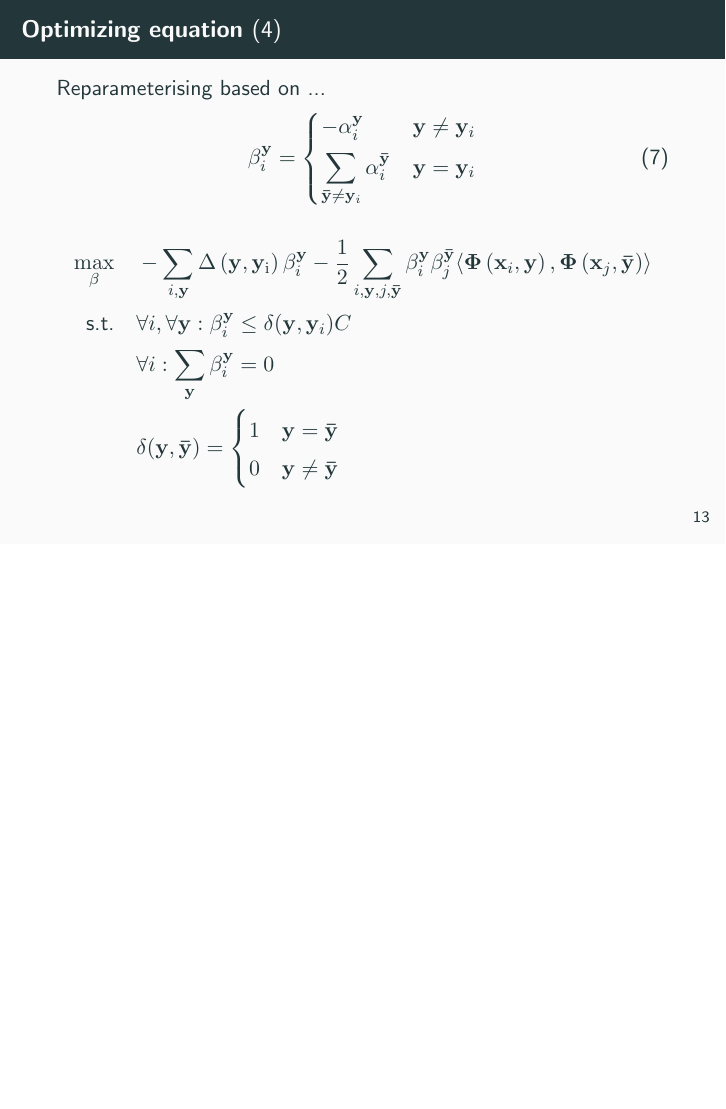
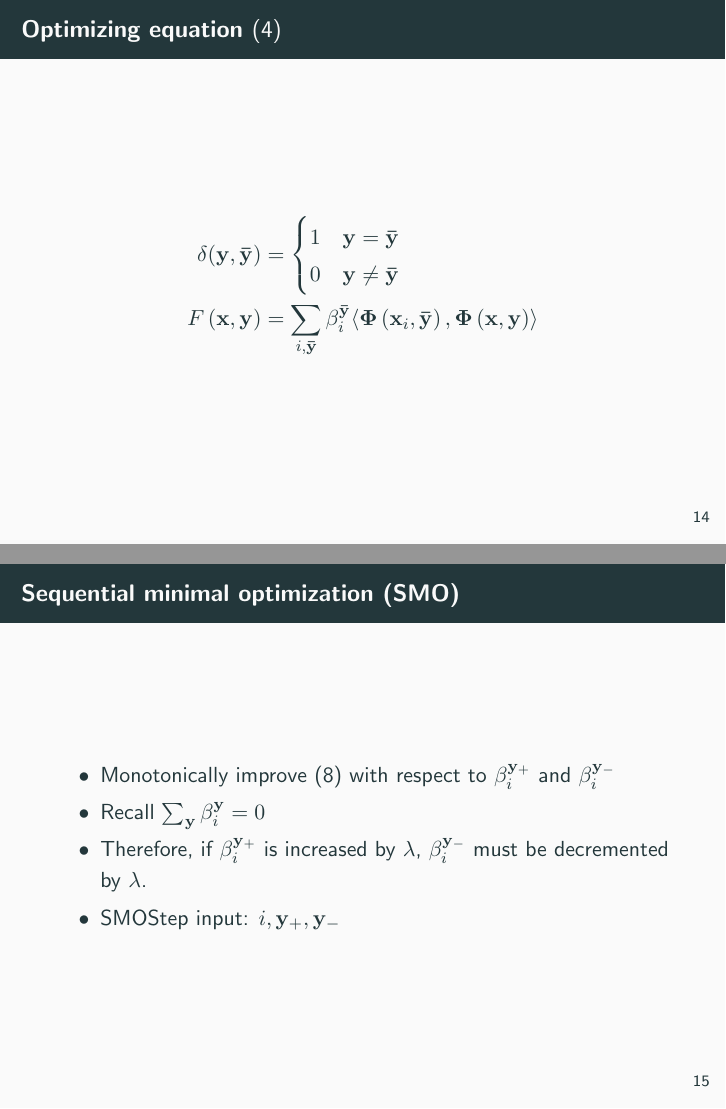
Before and after one commit to brobeson/class, LaTeX slides (cs_7680_computer_vision/presentation/main.tex, which reads cs_7680_computer_vision/presentation/struck.tex): page 19 of 31 before the commit and pages 20 and 21 of 34 after it, the two joined at a grey line, the shorter picture padded with empty space. Compiled offline with pdfLaTeX.

Commit message:
cs 7680 - more work on my lecture

```diff
--- a/cs_7680_computer_vision/presentation/struck.tex
+++ b/cs_7680_computer_vision/presentation/struck.tex
@@ -81,12 +81,10 @@
                              \end{dcases}
     \end{equation}
 
-    \begin{equation}
+    \begin{equation} \label{eq:maximizig_beta}
         \begin{aligned}
             \max_{\beta} \quad & -\sum_{i,\mathbf{y}} \struckDelta \beta_i^\mathbf{y} -
                 \frac{1}{2} \sum_{i,\mathbf{y},j,\mathbf{\bar{y}}} \beta_i^\mathbf{y}
                 \beta_j^\mathbf{\bar{y}} \langle \mathbf{\Phi}\left( \mathbf{x}_i, \mathbf{y}
                 \right), \mathbf{\Phi}\left( \mathbf{x}_j, \mathbf{\bar{y}} \right) \rangle \\
             \st & \forall i, \forall \mathbf{y} : \beta_i^\mathbf{y} \le \delta(\mathbf{y}, \mathbf{y}_i) C \\
-                & \forall i: \sum_\mathbf{y} \beta_i^\mathbf{y} = 0 \\
-                & \delta(\mathbf{y}, \mathbf{\bar{y}}) = \begin{cases}
@@ -93,3 +96,26 @@
+\begin{frame}
+    \frametitle{Optimizing equation \eqref{eq:minimizing_hyperplane}}
+    \[
+        \begin{aligned}
+            \delta(\mathbf{y}, \mathbf{\bar{y}}) &= \begin{cases}
                                                     1 & \mathbf{y} = \mathbf{\bar{y}} \\
                                                     0 & \mathbf{y} \ne \mathbf{\bar{y}}
                                                \end{cases} \nonumber \\
+            F\left(\mathbf{x}, \mathbf{y}\right) & = \sum_{i, \mathbf{\bar{y}}} \beta_i^\mathbf{\bar{y}}
+                \langle \mathbf{\Phi}\left(\mathbf{x}_i, \mathbf{\bar{y}}\right),
+                \mathbf{\Phi}\left(\mathbf{x}, \mathbf{y}\right) \rangle
+        \end{aligned}
+    \]
+\end{frame}
+
+\begin{frame}
+    \frametitle{Sequential minimal optimization (SMO)}
+    \begin{itemize}
+        \item Monotonically improve \eqref{eq:maximizig_beta} with respect to
+            \(\beta_i^{\mathbf{y}_+}\) and \(\beta_i^{\mathbf{y}_-}\)
+        \item Recall \( \sum_\mathbf{y} \beta_i^\mathbf{y} = 0 \)
+        \item Therefore, if \( \beta_i^{\mathbf{y}_+} \) is increased by \(\lambda\),
+            \( \beta_i^{\mathbf{y}_-} \) must be decremented by \(\lambda\).
+        \item SMOStep input: \(i, \mathbf{y}_+, \mathbf{y}_-\)
+    \end{itemize}
+\end{frame}
```
Also changed, not shown: cs_7680_computer_vision/presentation/struck.tex (17 more changed lines).
